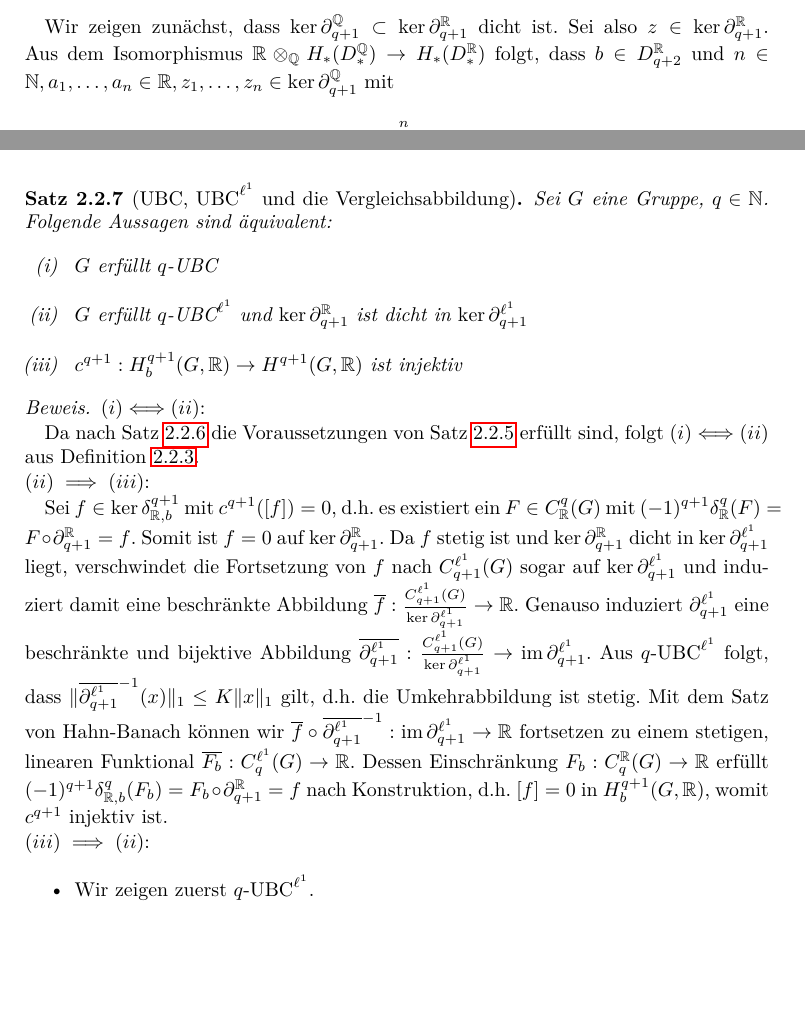
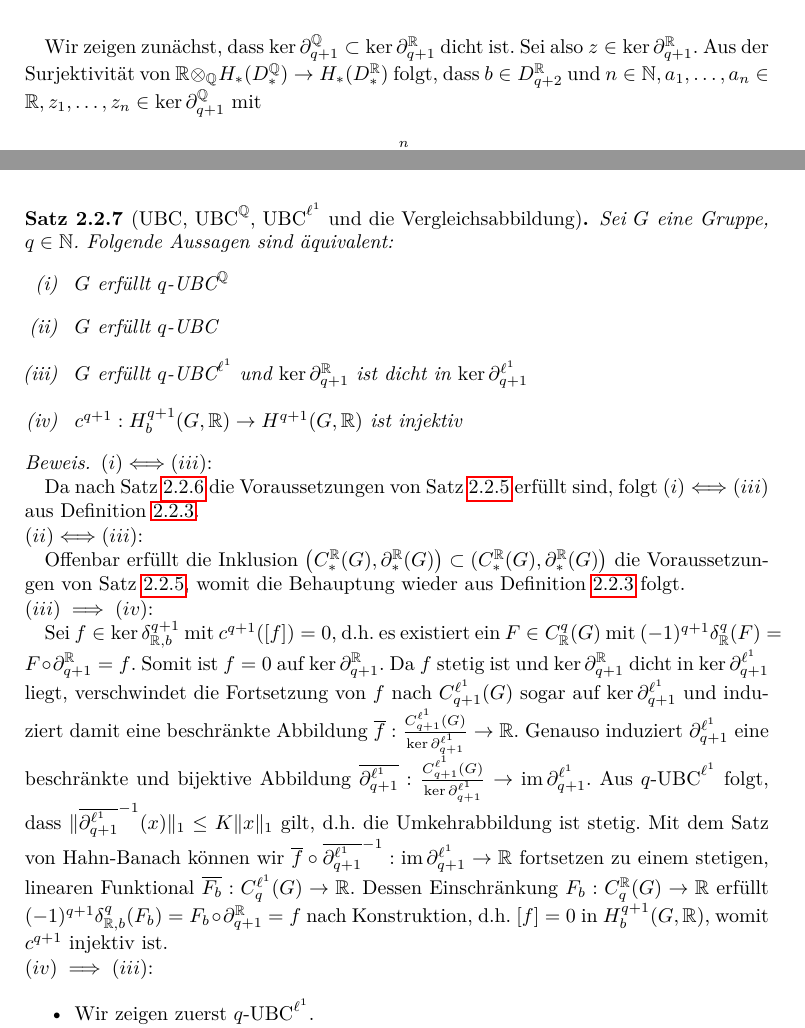
Before and after one commit to cybran01/bachelorarbeit, a LaTeX thesis (bachelorarbeit.tex): two parts of pages 19 and 21 of 29, joined at a grey line, cut so that both start at the same text, the shorter picture padded with empty space. The pictures show the PDF file bachelorarbeit.pdf that the author committed with the source.

Commit message:
Forderung für Q-UBC abgeschwächt

```diff
--- a/bachelorarbeit.tex
+++ b/bachelorarbeit.tex
@@ -558,7 +558,7 @@ Nach $q$-$\UBC^{\Q}$ existieren nun $c_i\in D_{q+1}^{\Q}$ mit $\partial_{q+1}^{\
 Sei $z\in \ker \overline{\partial_{q+1}^{\R}}$ und sei $\bigl(z_i\in D_{q+1}^{\Q}\bigr)_{i\in \N}$ eine gegen $z$ konvergente Folge. Wähle mit $q$-$\UBC^{\Q}$ Elemente $\bigl(d_i\in D_{q+1}^{\Q}\bigr)_{i\in \N}$ mit $\partial_{q+1}^{\Q}(d_i)=-\partial_{q+1}^{\Q}(z_i)$ und $\|d_i\|\leq K\|\partial_{q+1}^{\Q}(z_i)\|$. Offenbar gilt $z_i+d_i\in \ker \partial_{q+1}^{\Q}$. Weiter gilt $\|z_i+d_i-z\|\leq \|z_i-z\|_1+\|d_i\|\leq\|z_i-z\|+K\|\partial_{q+1}^{\Q}(z_i)\|$. Da $\|\partial_{q+1}^{\Q}(z_i)\|=\|\partial_{q+1}^{\Q}(z_i-z)\|\leq (q+2)\|z_i-z\|$ und $\|z_i-z\|$ nach Definition für $i\to \infty$ gegen $0$ konvergiert, konvergiert $z_i+d_i$ gegen $z$, d.h. $\ker \partial_{q+1}^{\Q}$ ist dicht in $\ker \overline{\partial_{q+1}^{\R}}$. Wegen $\ker \partial_{q+1}^{\Q}\subset\ker \partial_{q+1}^{\R}$ ist damit $\ker \partial_{q+1}^{\R}$ dicht in $\ker \overline{\partial_{q+1}^{\R}}$.
 \end{itemize}
 $(ii)\implies(i)$:\par
-Wir zeigen zunächst, dass $\ker\partial_{q+1}^{\Q}\subset \ker\partial_{q+1}^{\R}$ dicht ist. Sei also $z\in \ker\partial_{q+1}^{\R}$. Aus dem Isomorphismus $\R\otimes_{\Q}H_*(D_*^{\Q})\to H_*(D_*^{\R})$ folgt, dass $b\in D_{q+2}^{\R}$ und $n\in\N,a_1,\ldots,a_n\in\R,z_1,\ldots,z_n\in \ker\partial_{q+1}^{\Q}$ mit
+Wir zeigen zunächst, dass $\ker\partial_{q+1}^{\Q}\subset \ker\partial_{q+1}^{\R}$ dicht ist. Sei also $z\in \ker\partial_{q+1}^{\R}$. Aus der Surjektivität von $\R\otimes_{\Q}H_*(D_*^{\Q})\to H_*(D_*^{\R})$ folgt, dass $b\in D_{q+2}^{\R}$ und $n\in\N,a_1,\ldots,a_n\in\R,z_1,\ldots,z_n\in \ker\partial_{q+1}^{\Q}$ mit
 \begin{equation*}
 \partial_{q+2}^{\R}(b)+\sum\limits_{i=1}^n\lambda_iz_i=z
 \end{equation*}
@@ -646,23 +646,25 @@ Mit dem Fünferlemma folgt daraus, dass $\R\otimes_{\Q}H_n(G,\Q)\to H_n(G,\R)$ e
 \end{proof}
 \end{satz}
 
-%TODO Q-UBC zeigen
 Das folgende Resultat, welches den Zusammenhang zwischen UBC und der Vergleichsabbildung darstellt, ist im Wesentlichen \cite[Theorem 2.8]{matsumoto}.
 
-\begin{satz}[UBC, $\text{UBC}^{\ell^1}$ und die Vergleichsabbildung]\label{satz:UBCandComparisonMap}
+\begin{satz}[UBC, $\UBC^{\Q}$, $\UBC^{\ell^1}$ und die Vergleichsabbildung]\label{satz:UBCandComparisonMap}
 Sei $G$ eine Gruppe, $q\in \N$. Folgende Aussagen sind äquivalent:
 \renewcommand{\labelenumi}{(\roman{enumi}) }
 \begin{enumerate}
+\item $G$ erfüllt $q$-$\UBC^{\Q}$
 \item $G$ erfüllt $q$-UBC
 \item $G$ erfüllt $q$-$\text{UBC}^{\ell^1}$ und $\ker \partial_{q+1}^{\R}$ ist dicht in $\ker \partial_{q+1}^{\ell^1}$
 \item $c^{q+1}:H_b^{q+1}(G,\R)\to H^{q+1}(G,\R)$ ist injektiv
 \end{enumerate}
 \begin{proof}
-$(i)\Longleftrightarrow(ii)$:\par
-Da nach \cref{satz:QFulfillsConditions} die Voraussetzungen von \cref{satz:UBCandDenseQSubcomplexes} erfüllt sind, folgt $(i)\Longleftrightarrow(ii)$ aus \cref{def:UBCforGroups}.\par\noindent
-$(ii)\implies (iii)$:\par
+$(i)\Longleftrightarrow(iii)$:\par
+Da nach \cref{satz:QFulfillsConditions} die Voraussetzungen von \cref{satz:UBCandDenseQSubcomplexes} erfüllt sind, folgt $(i)\Longleftrightarrow(iii)$ aus \cref{def:UBCforGroups}.\par\noindent
+$(ii)\Longleftrightarrow(iii)$:\par
+Offenbar erfüllt die Inklusion $\bigl(C_*^{\R}(G),\partial_*^{\R}(G)\bigr)\subset (C_*^{\R}(G),\partial_*^{\R}(G)\bigr)$ die Voraussetzungen von \cref{satz:UBCandDenseQSubcomplexes}, womit die Behauptung wieder aus \cref{def:UBCforGroups} folgt.\par\noindent
+$(iii)\implies (iv)$:\par
 Sei $f\in \ker \delta_{\R,b}^{q+1}$ mit $c^{q+1}([f])=0$, d.h. es existiert ein $F\in C_{\R}^q(G)$ mit $(-1)^{q+1}\delta_{\R}^q(F)=F\circ \partial_{q+1}^{\R}=f$. Somit ist $f=0$ auf $\ker \partial_{q+1}^{\R}$. Da $f$ stetig ist und $\ker \partial_{q+1}^{\R}$ dicht in $\ker \partial_{q+1}^{\ell^1}$ liegt, verschwindet die Fortsetzung von $f$ nach $C^{\ell^1}_{q+1}(G)$ sogar auf $\ker \partial_{q+1}^{\ell^1}$ und induziert damit eine beschränkte Abbildung $\overline{f}:\frac{C_{q+1}^{\ell^1}(G)}{\ker \partial_{q+1}^{\ell^1}}\to \R$. Genauso induziert $\partial_{q+1}^{\ell^1}$ eine beschränkte und bijektive Abbildung $\overline{\partial_{q+1}^{\ell^1}}:\frac{C_{q+1}^{\ell^1}(G)}{\ker \partial_{q+1}^{\ell^1}}\to \img \partial_{q+1}^{\ell^1}$. Aus $q$-$\text{UBC}^{\ell^1}$ folgt, dass $\|\overline{\partial_{q+1}^{\ell^1}}^{-1}(x)\|_1\leq K\|x\|_1$ gilt, d.h. die Umkehrabbildung ist stetig. Mit dem Satz von Hahn-Banach können wir $\overline{f}\circ \overline{\partial_{q+1}^{\ell^1}}^{-1}:\img \partial_{q+1}^{\ell^1}\to \R$ fortsetzen zu einem stetigen, linearen Funktional $\overline{F_b}:C_q^{\ell^1}(G)\to \R$. Dessen Einschränkung $F_b:C^{\R}_q(G)\to \R$ erfüllt $(-1)^{q+1}\delta_{\R,b}^q(F_b)=F_b\circ \partial_{q+1}^{\R}=f$ nach Konstruktion, d.h. $[f]=0$ in $H_b^{q+1}(G,\R)$, womit $c^{q+1}$ injektiv ist.\par\noindent
-$(iii)\implies (ii)$:
+$(iv)\implies (iii)$:
 \begin{itemize}
 \item Wir zeigen zuerst $q$-$\text{UBC}^{\ell^1}$.\par
 Dazu zeigen wir zunächst, dass $\img \partial_{q+1}^{\ell^1}$ abgeschlossen in $C_{q+1}^{\ell^1}(G)$, d.h. ein Banachraum ist. Nach dem Satz vom abgeschlossenen Bild ist dies genau dann der Fall, wenn der duale Operator ein abgeschlossenes Bild besitzt. Da wir aber für alle $n\in \N$ $\BHom[\R{[}G{]}]{C_n^{\ell^1}(G),\R}$ mit $\BHom[\R{[}G{]}]{C_n^{\R}(G),\R}$ identifizieren können (da $\R$ vollständig ist), ist dies äquivalent dazu, dass $\delta_{\R,b}^q$ abgeschlossenes Bild besitzt. Sei also $\bigl(f_i\in \img \delta_{\R,b}^q\bigr)_{i\in \N}$ eine konvergente Folge mit Grenzwert $f$ (der offenbar in $\ker \delta_{\R,b}^{q+1}$ liegen muss, da $\ker \delta_{\R,b}^{q+1}$ abgeschlossen ist). Dann ist $f=0$ auf $\ker \partial_{q+1}^{\R}$ und induziert somit eine Abbildung $\overline{f}:\frac{C_{q+1}^{\R}(G)}{\ker \partial_{q+1}^{\R}}\to \R$. Weiter erhalten wir aus $\partial_{q+1}^{\R}$ einen Isomorphismus (im Sinne linearer Abbildungen, i.A. nicht im Sinne stetiger, linearer Abbildungen) $\overline{\partial_{q+1}^{\R}}:\frac{C_{q+1}^{\R}(G)}{\ker \partial_{q+1}^{\R}}\to \img \partial_{q+1}^{\R}$. Es ist also $\overline{f}\circ\overline{\partial_{q+1}^{\R}}^{-1}:\img \partial_{q+1}^{\R}\to \R$ eine lineare, aber nicht notwendigerweise stetige Abbildung.
```
Also changed, not shown: bachelorarbeit.pdf, bachelorarbeit.tex (12 more changed lines).
